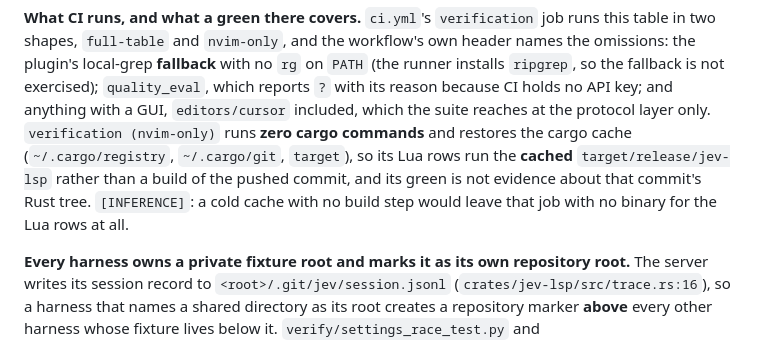
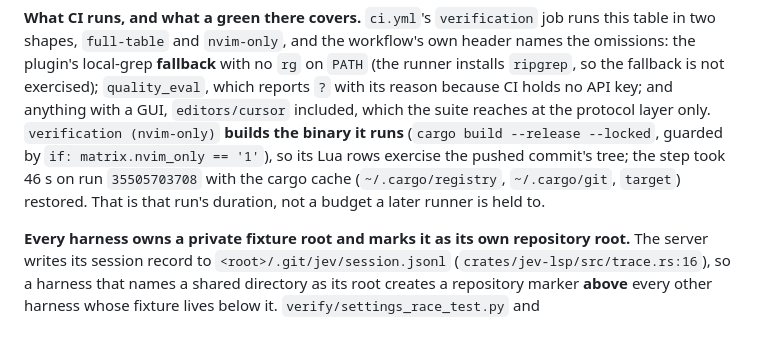
Before and after one commit to makefunstuff/jev-lsp, a Markdown page: docs/VERIFICATION.md, the part around the change. Rendered like a GitHub page.

Commit message:
verification: the narrow row builds its binary, so its green is about the pushed tree

```diff
--- a/docs/VERIFICATION.md
+++ b/docs/VERIFICATION.md
@@ -68,11 +68,11 @@ two shapes, `full-table` and `nvim-only`, and the workflow's own header names th
 plugin's local-grep **fallback** with no `rg` on `PATH` (the runner installs `ripgrep`, so the
 fallback is not exercised); `quality_eval`, which reports `?` with its reason because CI holds no
 API key; and anything with a GUI, `editors/cursor` included, which the suite reaches at the
-protocol layer only. `verification (nvim-only)` runs **zero cargo commands** and restores the cargo
-cache (`~/.cargo/registry`, `~/.cargo/git`, `target`), so its Lua rows run the **cached**
-`target/release/jev-lsp` rather than a build of the pushed commit, and its green is not evidence
-about that commit's Rust tree. `[INFERENCE]`: a cold cache with no build step would leave that job
-with no binary for the Lua rows at all.
+protocol layer only. `verification (nvim-only)` **builds the binary it runs** (`cargo build
+--release --locked`, guarded by `if: matrix.nvim_only == '1'`), so its Lua rows exercise the pushed
+commit's tree; the step took 46 s on run `35505703708` with the cargo cache (`~/.cargo/registry`,
+`~/.cargo/git`, `target`) restored. That is that run's duration, not a budget a later runner is
+held to.
 
 **Every harness owns a private fixture root and marks it as its own repository root.** The server
 writes its session record to `<root>/.git/jev/session.jsonl` (`crates/jev-lsp/src/trace.rs:16`), so
```
